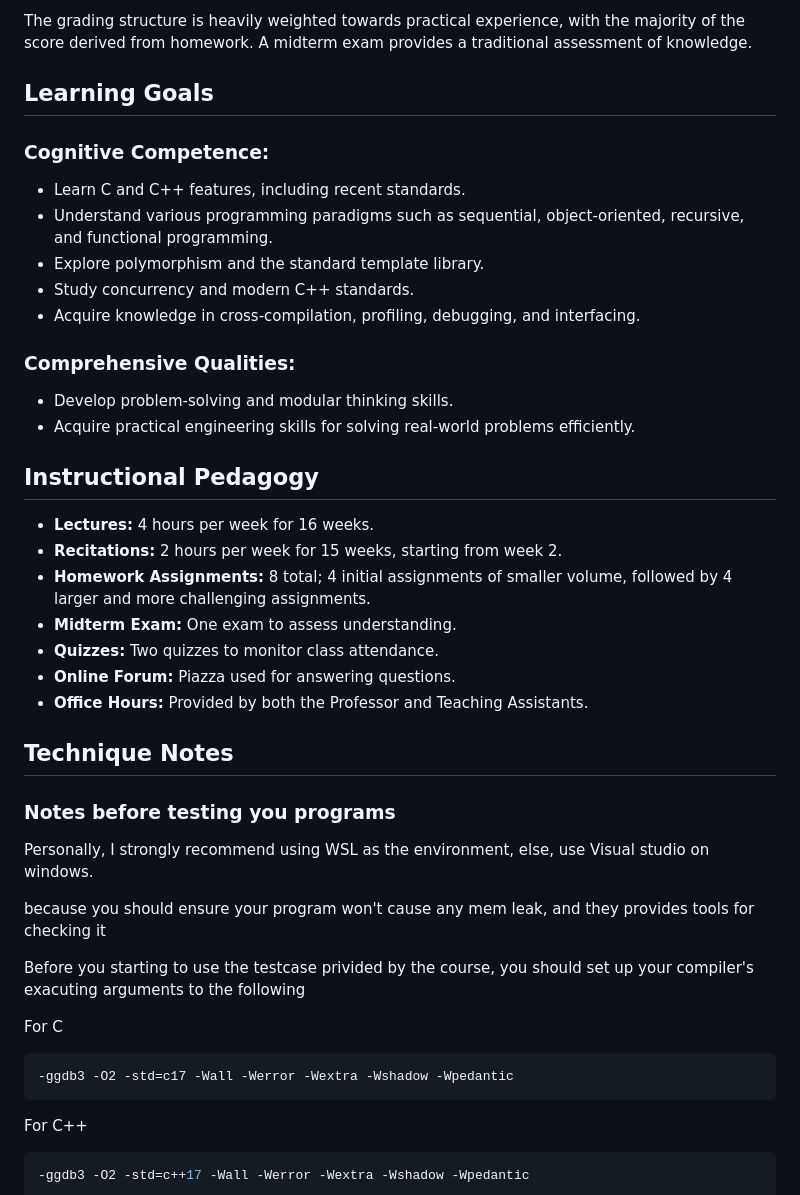
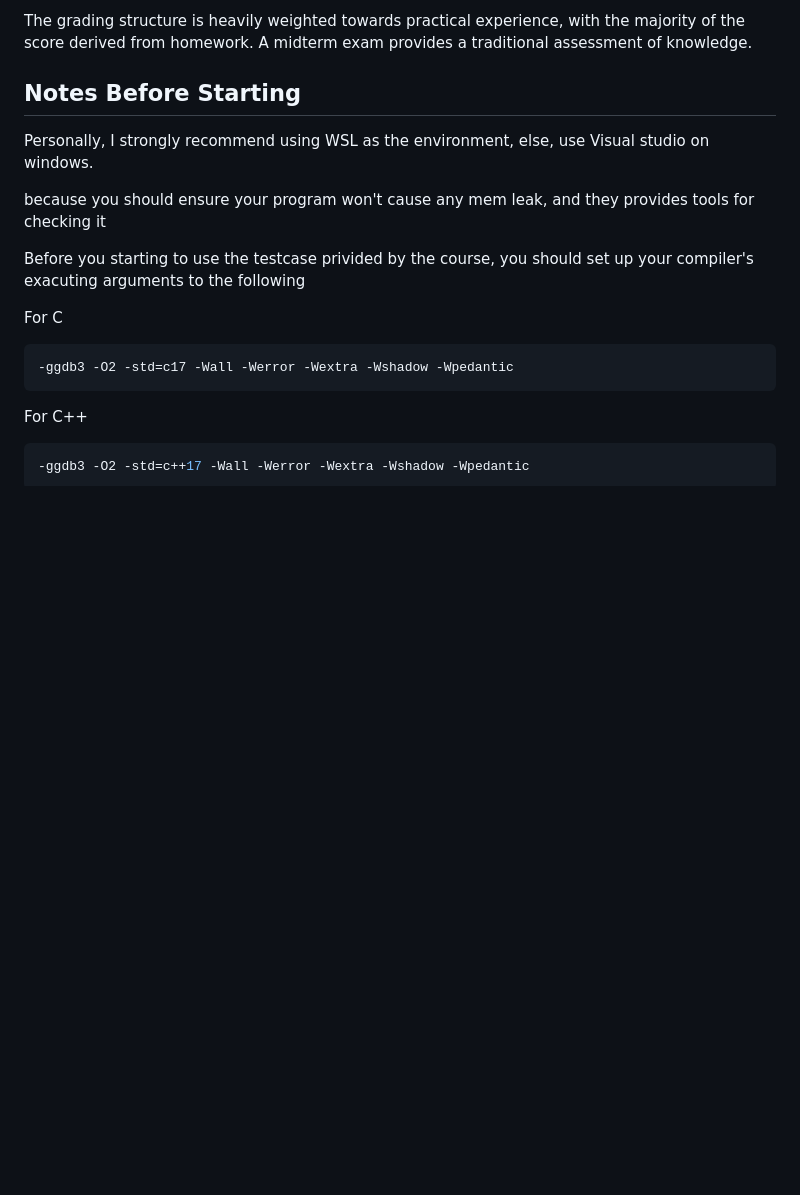
Before and after one commit to zivmax/cs100-2023sp, a Markdown page: README.md, the part around one of its changes. Rendered like a GitHub page; blank space fills up the shorter version.

```diff
--- a/README.md
+++ b/README.md
@@ -11,32 +11,7 @@ In these sessions, groups of approximately 20-30 students will review and expand
 
 The grading structure is heavily weighted towards practical experience, with the majority of the score derived from homework. A midterm exam provides a traditional assessment of knowledge.
 
-## Learning Goals
-
-### Cognitive Competence:
-- Learn C and C++ features, including recent standards.
-- Understand various programming paradigms such as sequential, object-oriented, recursive, and functional programming.
-- Explore polymorphism and the standard template library.
-- Study concurrency and modern C++ standards.
-- Acquire knowledge in cross-compilation, profiling, debugging, and interfacing.
-
-### Comprehensive Qualities:
-- Develop problem-solving and modular thinking skills.
-- Acquire practical engineering skills for solving real-world problems efficiently.
-
-## Instructional Pedagogy
-- **Lectures:** 4 hours per week for 16 weeks.
-- **Recitations:** 2 hours per week for 15 weeks, starting from week 2.
-- **Homework Assignments:** 8 total; 4 initial assignments of smaller volume, followed by 4 larger and more challenging assignments.
-- **Midterm Exam:** One exam to assess understanding.
-- **Quizzes:** Two quizzes to monitor class attendance.
-- **Online Forum:** Piazza used for answering questions.
-- **Office Hours:** Provided by both the Professor and Teaching Assistants.
-
-
-## Technique Notes
-
-### Notes before testing you programs
+## Notes Before Starting
 
 Personally, I strongly recommend using WSL as the environment, else, use Visual studio on windows.
 
```
Also changed, not shown: other parts of README.md (+6 -6 lines).
